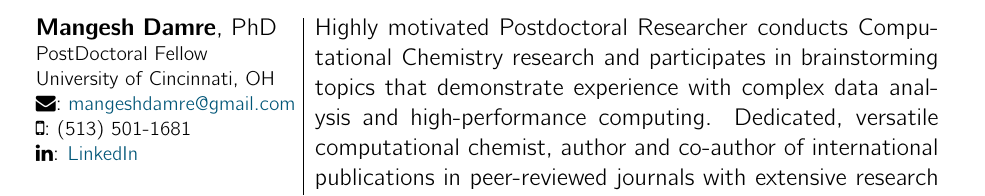
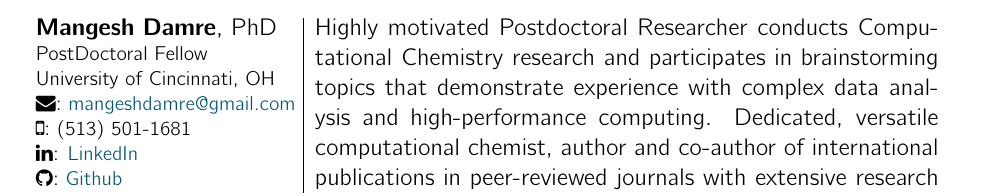
Before and after one commit to mangeshdamre/Mangesh_CV, a LaTeX CV (Mangesh_CV.tex): part of page 1 of 4, cut so that both start at the same text. Compiled offline with pdfLaTeX.

Commit message:
Update Mangesh_CV.tex

```diff
--- a/Mangesh_CV.tex
+++ b/Mangesh_CV.tex
@@ -44,7 +44,8 @@
 \begin{tabular}[t]{@{}l@{}}\large{\textbf{Mangesh Damre}, PhD \\ PostDoctoral Fellow \\ University of Cincinnati, OH\\
 \faEnvelope: \href{mailto:mangeshdamre@gmail.com}{mangeshdamre@gmail.com}\\
 \faMobile : (513) 501-1681 \\
-\faLinkedin :  \href{https://www.linkedin.com/in/mangesh-damre/}{LinkedIn} \\ \\
+\faLinkedin :  \href{https://www.linkedin.com/in/mangesh-damre/}{LinkedIn} \\
+\faGithub :  \href{https://github.com/mangeshdamre}{Github} \\ \\
 \textbf{Visa status:} J1 Scholar Visa\\ GC \& EAD are under process}
 \end{tabular} &
   \large{Highly motivated Postdoctoral Researcher conducts Computational Chemistry research and participates in brainstorming topics that demonstrate experience with complex data analysis and high-performance computing. Dedicated, versatile computational chemist, author and co-author of international publications in peer-reviewed journals with extensive research experience in molecular modeling. Recent PhD in Neurobiology (Computational) with effective verbal and written communication skills to deliver excellent presentations and prepare written reports. Broad range of knowledge in advanced computational techniques. Develop and apply computational methods in the fields of biophysics, chemistry and other computationally intensive areas. Optimize and parallelize scientific programs for conventional clusters, supercomputers and GPU accelerated computers. Solve challenging problems in computational biophysics/ chemistry field through varied skills and interdisciplinary science knowledge.}
```
